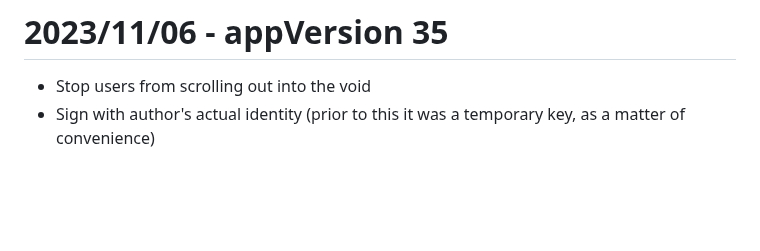
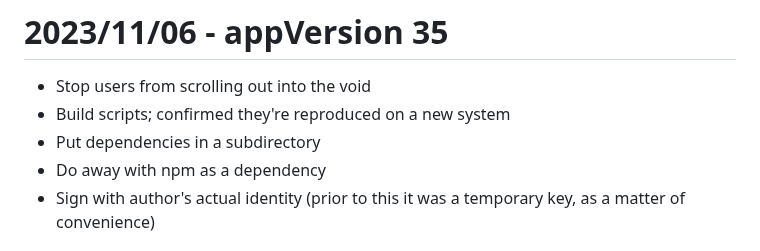
Before and after one commit to orblivion/desert-atlas, a Markdown page: changelog.md, the part around the change. Rendered like a GitHub page; blank space fills up the shorter version.

Commit message:
appVersion 35

```diff
--- a/changelog.md
+++ b/changelog.md
@@ -1,6 +1,9 @@
 # 2023/11/06 - appVersion 35
 
 * Stop users from scrolling out into the void
+* Build scripts; confirmed they're reproduced on a new system
+* Put dependencies in a subdirectory
+* Do away with npm as a dependency
 * Sign with author's actual identity (prior to this it was a temporary key, as a matter of convenience)
 
 # 2023/11/02 - appVersion 34
```
